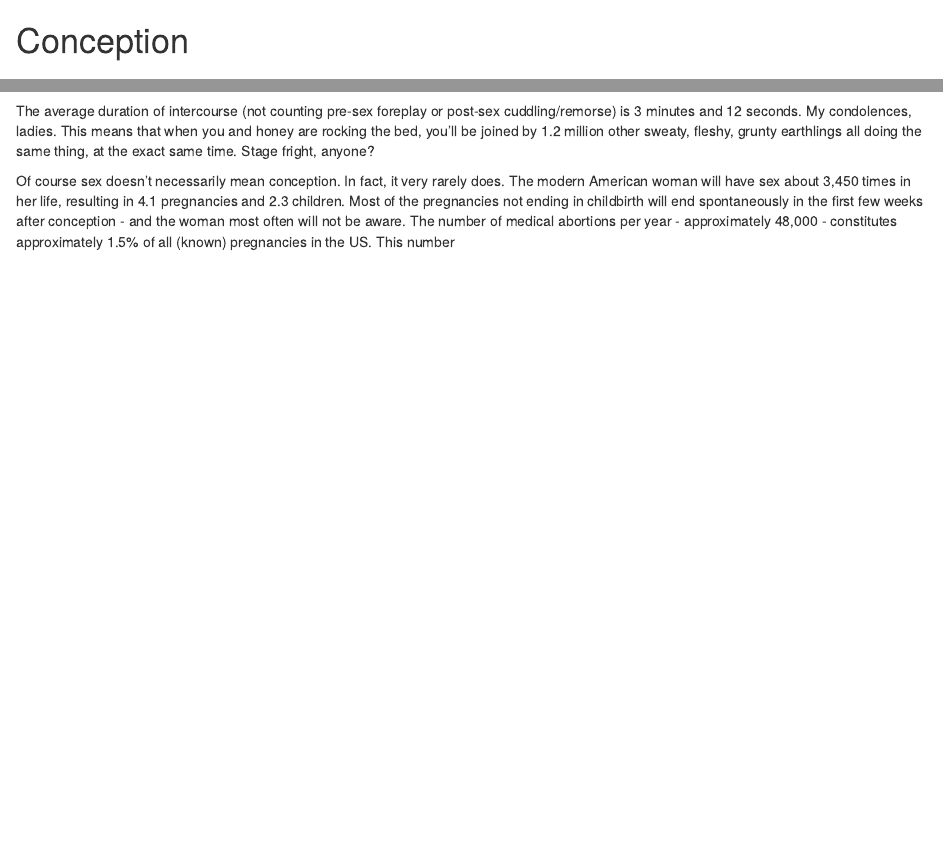
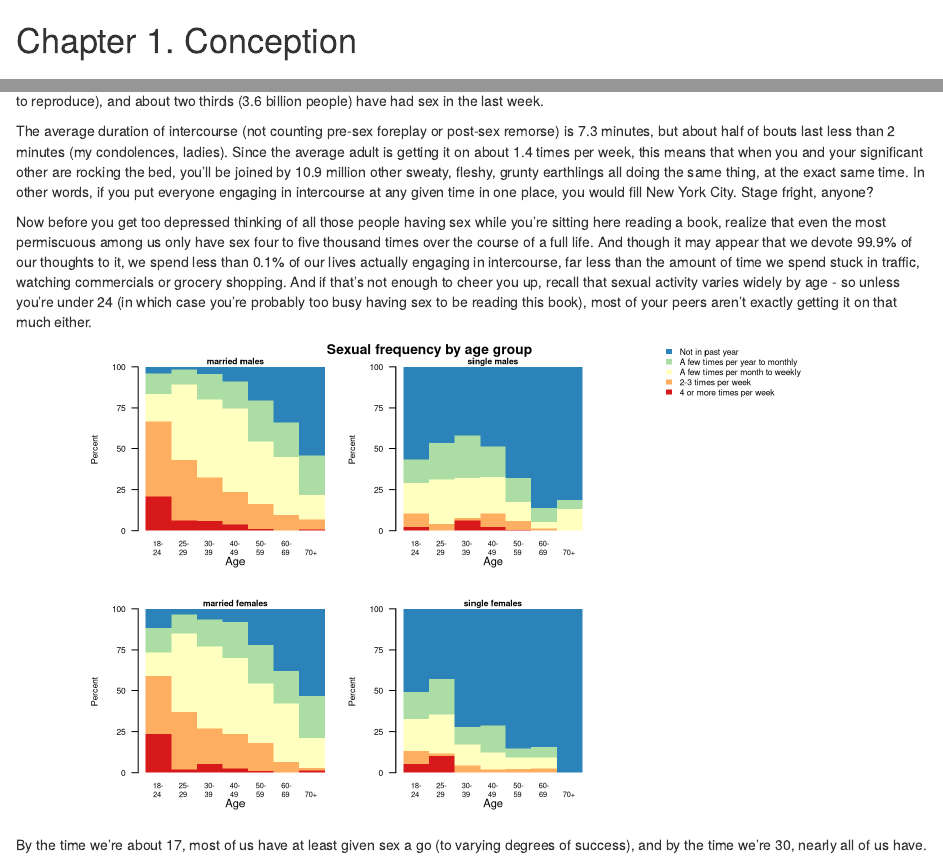
Before and after one commit to joebrew/data_baby, an R Markdown document (data_baby.Rmd): the page in a window 1100 px wide, from its top, and a second part further down, joined at a grey line. Rendered offline with R 4.5, knitr and Pandoc, with nearby package versions; some code elsewhere in the file could not run offline.

Commit message:
update with anecdote

````diff
--- a/data_baby.Rmd
+++ b/data_baby.Rmd
@@ -53,16 +53,49 @@ root_dir <- "/home/joebrew/Documents/data_baby/"
 source('helpers/my_theme.R')
 ```
 
-# Conception
+# Chapter 1. Conception
 
 ## It all starts with sex
 
-You aren’t the only ones doing it, you know.  Of the 7 billion humans on earth, 4.6 billion are sexually active, and more than 3 billion have had sex in the last week.  The average adult is getting it on about 1.4 times per week.
+You aren’t the only ones doing it, you know.  Of the approximately 7 billion humans on earth, about 5.4 billion are "sexually mature" (ie, old enough to reproduce), and about two thirds (3.6 billion people) have had sex in the last week.
+
+The average duration of intercourse (not counting pre-sex foreplay or post-sex remorse) is 7.3 minutes, but about half of bouts last less than 2 minutes (my condolences, ladies).  Since the average adult is getting it on about 1.4 times per week, this means that when you and your significant other are rocking the bed, you’ll be joined by 10.9 million other sweaty, fleshy, grunty earthlings all doing the same thing, at the exact same time.  In other words, if you put everyone engaging in intercourse at any given time in one place, you would fill New York City.  Stage fright, anyone?
+
+Now before you get too depressed thinking of all those people having sex while you're sitting here reading a book, realize that even the most permiscuous among us only have sex four to five thousand times over the course of a full life.  And though it may appear that we devote 99.9% of our thoughts to it, we spend less than 0.1% of our lives actually engaging in intercourse, far less than the amount of time we spend stuck in traffic, watching commercials or grocery shopping.  And if that's not enough to cheer you up, recall that sexual activity varies widely by age - so unless you're under 24 (in which case you're probably too busy having sex to be reading this book), most of your peers aren't exactly getting it on that much either.
+
 
 ```{r}
-suppressWarnings(source(paste0(root_dir, 'frequency_sex/code/icpsr.R')))
+# # How many others are having sex at same time
+# adults <- 5400000000
+# times <- 1.4
+# minutes <- 7.3
+# minutes_in_a_week <- 60*24*7
+# divide_by <- 1000
+#
+# dist <- sample(seq(1, minutes_in_a_week, length = 1000000), (adults*times/divide_by), replace = TRUE)
+#
+# random_time <- 5000
+#
+# length(which(dist >= (random_time - 7.3) & dist <= (random_time + 7.3))) * divide_by
+# length(which(abs(dist - random_time) <= 7.3)) * divide_by
+#
+# # 10.967,000
+
+# # How many times in your life?
+
+
 ```
 
+```{r}
+suppressWarnings(source(paste0(root_dir, 'frequency_sex/code/frequency_sex.R')))
+```
+
+```{r, fig.width= 8, fig.height = 5, fig.align = 'center'}
+plot_frequency_by_age()
+```
+
+
+By the time we're about 17, most of us have at least given sex a go (to varying degrees of success), and by the time we're 30, nearly all of us have.
 
 ```{r}
 suppressWarnings(source(paste0(root_dir, 'icpsr/code/icpsr.R')))
@@ -73,6 +106,5 @@ suppressWarnings(source(paste0(root_dir, 'icpsr/code/icpsr.R')))
 age_first_vi()
 ```
 
-The average duration of intercourse (not counting pre-sex foreplay or post-sex cuddling/remorse) is 3 minutes and 12 seconds. My condolences, ladies.  This means that when you and honey are rocking the bed, you’ll be joined by 1.2 million other sweaty, fleshy, grunty earthlings all doing the same thing, at the exact same time.  Stage fright, anyone?
+But despite the warnings from mom, dad and the poor souls assigned to teach us "sex education" when we're teenagers, getting it on doesn’t necessarily mean having a baby.  In fact, it _very_ rarely does.  The modern American woman will have sex more than 4,000 times in her life (with about 4 different people), resulting in 4.1 pregnancies and 2.3 children.
 
-Of course sex doesn’t necessarily mean conception.  In fact, it very rarely does.  The modern American woman will have sex about 3,450 times in her life, resulting in 4.1 pregnancies and 2.3 children.  Most of the pregnancies not ending in childbirth will end spontaneously in the first few weeks after conception - and the woman most often will not be aware.  The number of medical abortions per year - approximately 48,000 - constitutes approximately 1.5% of all (known) pregnancies in the US.  This number
--- a/frequency_sex/code/frequency_sex.R
+++ b/frequency_sex/code/frequency_sex.R
@@ -18,17 +19,84 @@ root_dir <- "/home/joebrew/Documents/data_baby/"
 df <- read_csv(paste0(root_dir, 'frequency_sex/data/NSSHB2010.csv'))
 df <- data.frame(df)
 
+#names(df)[2:8] <- c('18-24', '25-29', '30-39', '40-49', '50-59', '60-69', '70+')
+
+#####
+# MAKE A LONG DATAFRAME
+#####
+df_long <- gather(data = df,
+                  key = key,
+                  value = value,
+                  age18.24:age70.)
+
 #####
 # PLOT
 #####
+frequency_by_age <- function(gender = 'male', partnership = 'married'){
   colors <- brewer.pal(n = 5, name = 'Spectral')
   labs <- c('18-24', '25-29', '30-39', '40-49', '50-59', '60-69', '70+')
-sub_data <- df[which(df$gender == 'male' & df$partnership == 'married'),grepl('age', names(df))]
+  sub_data <- df[which(df$gender == gender & df$partnership == partnership), grepl('age', names(df))]
   mat <- as.matrix(sub_data)
   row.names(mat) <- df$Status[1:5]
+
+  # reverse order
+  mat <- mat[nrow(mat):1,]
+  # If any missing, get out of 100
+  for (j in 1:ncol(mat)){
+    mat[,j] <- mat[,j] / sum(mat[,j]) * 100
+  }
   bp <- barplot(mat,
                 col = colors,
-              border = NA, names.arg = labs)
-legend('center',
+                border = NA, names.arg = paste0(gsub('-', '-\n', labs), ' '),
+                xlab = NA,
+                ylab = 'Percent',
+                cex.lab = 0.8,
+                cex.axis = 0.7,
+                cex.names = 0.7,
+                space = 0,
+                yaxt = 'n')
+  axis(side = 2, at = seq(0, 100, 25), labels = seq(0, 100, 25), las = 1, cex.axis = 0.8)
+  mtext(text = 'Age', side = 1, line = 1.8, cex = 0.7)
+  title(main = paste0(partnership, ' ', gender, 's'), line = 0.2, cex.main = 0.8)
+}
+
+plot_frequency_by_age <- function(){
+  par(mfrow = c(2,3))
+  par(mar = c(4,4,2,1), xpd = FALSE)
+  colors <- brewer.pal(n = 5, name = 'Spectral')
+
+
+      frequency_by_age(gender = 'male', partnership = 'married')
+      frequency_by_age(gender = 'male', partnership = 'single')
+      par(mar = c(0,0,0,0), xpd = FALSE)
+
+      barplot(1, col = NA, border = NA, yaxt = 'n')
+      legend('top',
              fill = rev(colors),
-       legend = rev(row.names(mat)))
+             legend = df$Status[1:5],
+             cex = 0.8,
+             border = NA,
+             bty = 'n')
+      par(mar = c(4,4,2,1), xpd = FALSE)
+
+      frequency_by_age(gender = 'female', partnership = 'married')
+      frequency_by_age(gender = 'female', partnership = 'single')
+      title(main = 'Sexual frequency by age group                      ', outer = TRUE, line = -1, cex.main = 1.3)
+
+#   # par(mfrow = c(1,1))
+#   par(mar = c(0,0,0,0), xpd = FALSE)
+#   barplot(1, col = NA, border = NA, yaxt = 'n')
+
+  par(mar = c(5.1, 4.1, 4.1, 2.1), xpd = FALSE)
+}
+
+# #####
+# # GGPLOT
+# #####
+# frequency_by_age_gg <- function(){
+#   g <- ggplot(data = df_long, aes(x = key, y = value, fill = Status)) +
+#     geom_bar(stat = 'identity') +
+#     facet_grid(gender ~ partnership) +
+#     my_theme
+#   print(g)
+# }
--- a/frequency_sex/data/NSSHB2010.csv
+++ b/frequency_sex/data/NSSHB2010.csv
@@ -14,18 +14,18 @@ A few times per year to monthly,12.5,9.3,15.6,16.2,25,21.2,24.2,married,male
 A few times per month to weekly,16.7,46.3,47.3,51,38.3,35.4,15,married,male
 2-3 times per week,45.8,37.1,26.8,19.9,15,9.5,5.8,married,male
 4 or more times per week,20.8,5.9,5.8,3.7,1.1,0,0.8,married,male
-Not in past year,50.8,43,72.3,71.1,85.4,84.5,100,single,
-A few times per year to monthly,16.4,21.5,10.7,16.9,5.4,6.5,0,single,
-A few times per month to weekly,19.7,24.1,12.5,9.9,7,6.5,0,single,
-2-3 times per week,8.2,1.3,4.5,2.1,2.2,2.6,0,single,
-4 or more times per week,4.9,10.1,0,0,0,0,0,single,
-Not in past year,12.9,10.6,14.8,20.6,21.1,14.8,30.8,partnered,
-A few times per year to monthly,16.1,11.7,13.6,13.7,18.3,11.1,15.4,partnered,
-A few times per month to weekly,31.2,36.2,43.2,24.5,36.6,48.1,23.1,partnered,
-2-3 times per week,32.3,28.7,18.2,31.4,18.3,18.5,7.7,partnered,
-4 or more times per week,7.5,12.8,10.2,9.8,5.6,7.4,23.1,partnered,
-Not in past year,11.8,3.5,6.5,8.1,22,37.9,53.5,married,
-A few times per year to monthly,14.7,11.6,16.3,21.7,23.7,20,25.4,married,
-A few times per month to weekly,14.7,47.7,50.2,46.6,36.2,35.9,18.3,married,
-2-3 times per week,35.3,35.2,21.9,20.8,16.9,6.2,1.4,married,
-4 or more times per week,23.5,2,5.1,2.7,1.1,0,1.4,married,
+Not in past year,50.8,43,72.3,71.1,85.4,84.5,100,single,female
+A few times per year to monthly,16.4,21.5,10.7,16.9,5.4,6.5,0,single,female
+A few times per month to weekly,19.7,24.1,12.5,9.9,7,6.5,0,single,female
+2-3 times per week,8.2,1.3,4.5,2.1,2.2,2.6,0,single,female
+4 or more times per week,4.9,10.1,0,0,0,0,0,single,female
+Not in past year,12.9,10.6,14.8,20.6,21.1,14.8,30.8,partnered,female
+A few times per year to monthly,16.1,11.7,13.6,13.7,18.3,11.1,15.4,partnered,female
+A few times per month to weekly,31.2,36.2,43.2,24.5,36.6,48.1,23.1,partnered,female
+2-3 times per week,32.3,28.7,18.2,31.4,18.3,18.5,7.7,partnered,female
+4 or more times per week,7.5,12.8,10.2,9.8,5.6,7.4,23.1,partnered,female
+Not in past year,11.8,3.5,6.5,8.1,22,37.9,53.5,married,female
+A few times per year to monthly,14.7,11.6,16.3,21.7,23.7,20,25.4,married,female
+A few times per month to weekly,14.7,47.7,50.2,46.6,36.2,35.9,18.3,married,female
+2-3 times per week,35.3,35.2,21.9,20.8,16.9,6.2,1.4,married,female
+4 or more times per week,23.5,2,5.1,2.7,1.1,0,1.4,married,female
--- a/icpsr/code/icpsr.R
+++ b/icpsr/code/icpsr.R
@@ -67,11 +67,11 @@ age_first_vi <- function(){
            p_cum = n_cum / n_cum[length(n_cum)])
 
   g <- ggplot(data = temp, aes(x = FIRSTVI, y = p_cum * 100)) +
-    geom_area(fill = 'grey20', alpha = 0.8) +
+    geom_area(fill = '#2B83BA', alpha = 0.8) +
     xlim(10, 30) +
     xlab('Age') +
-    ylab('Cumulative percentage') +
-    ggtitle('Age of first vaginal intercourse') +
+    ylab('Percentage') +
+    ggtitle('Age at first intercourse') +
     my_theme
   return(g)
 }
````
Also changed, not shown: durex/code/world_sexual_frequency.R (added, +40 -0 lines), durex/data/world_sexual_frequency.csv (added, +27 -0 lines), world_age_distribution/code/world_age_distribution.R (added, +17 -0 lines), world_age_distribution/data/world_age_distribution.csv (added, +23 -0 lines), data_baby.pdf, durex/README.md (added), world_age_distribution/data/README.md (added), data_baby.Rmd (39 more changed lines), frequency_sex/code/frequency_sex.R (1 more changed lines). Lines whose indentation alone changed are shown as unchanged.
